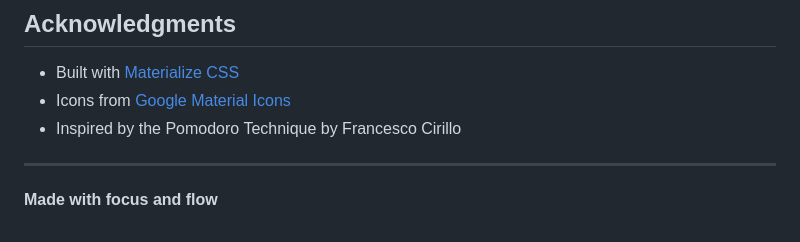
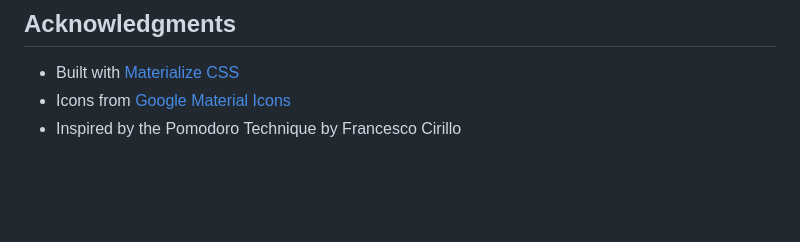
Before and after one commit to rattnak/lofi-focus-timer, a Markdown page: README.md, the part around the change. Rendered like a GitHub page; blank space fills up the shorter version.

Commit message:
Clean up README by removing extra lines
Removed unnecessary lines from the README.

```diff
--- a/README.md
+++ b/README.md
@@ -136,7 +136,3 @@ This project is open source and available under the MIT License.
 - Built with [Materialize CSS](https://materializecss.com/)
 - Icons from [Google Material Icons](https://fonts.google.com/icons)
 - Inspired by the Pomodoro Technique by Francesco Cirillo
-
----
-
-**Made with focus and flow**
```
